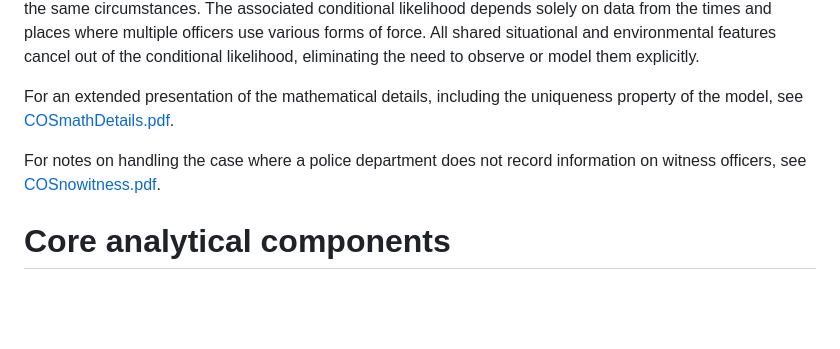
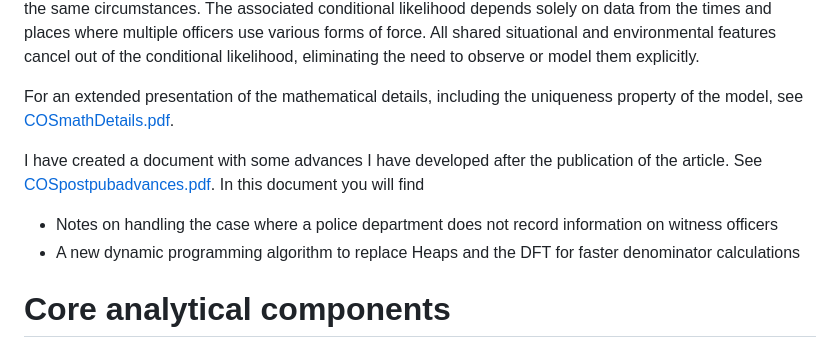
Before and after one commit to gregridgeway/COS-police-use-of-force, a Markdown page: README.md, the part around the change. GitHub-like rendering; blank space fills up the shorter version.

Commit message:
Update README with post-publication advances
Added a document detailing advances post-publication, including notes on witness officers and a new dynamic programming algorithm.

```diff
--- a/README.md
+++ b/README.md
@@ -6,7 +6,10 @@ This repository contains the code and data associated with "[A Conditional Ordin
 
 For an extended presentation of the mathematical details, including the uniqueness property of the model, see [COSmathDetails.pdf](COSmathDetails.pdf).
 
-For notes on handling the case where a police department does not record information on witness officers, see [COSnowitness.pdf](COSnowitness.pdf).
+I have created a document with some advances I have developed after the publication of the article. See [COSpostpubadvances.pdf](COSpostpubadvances.pdf). In this document you will find
+
+- Notes on handling the case where a police department does not record information on witness officers
+- A new dynamic programming algorithm to replace Heaps and the DFT for faster denominator calculations
 
 # Core analytical components
 
```
